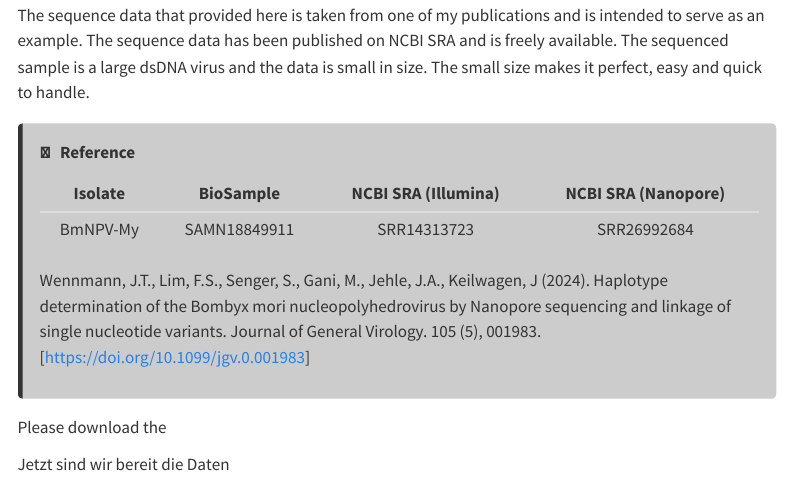
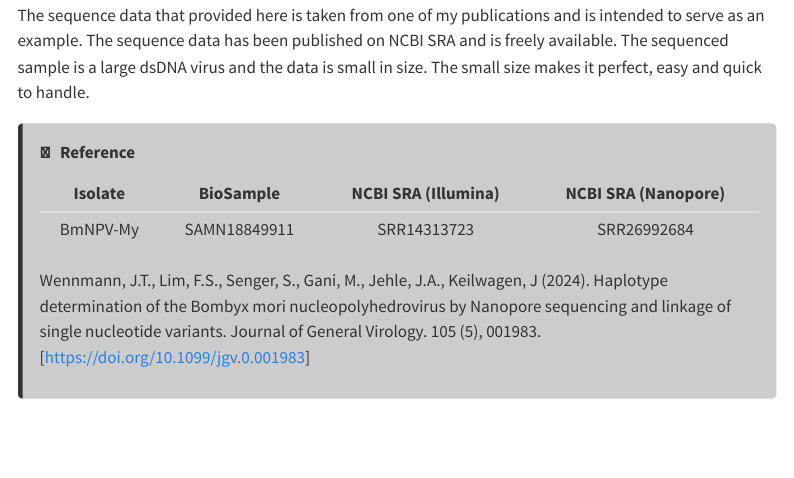
Before and after one commit to wennmannlab/courses, a Quarto document (topics/02_galaxy-first-steps/02_galaxy_steps.qmd): the page in a window 1100 px wide, from 1750 px down. Rendered offline with R 4.5, knitr and Pandoc in place of Quarto, with nearby package versions; menus at the side of the page are left out.

Commit message:
Update 02_galaxy_steps.qmd

```diff
--- a/topics/02_galaxy-first-steps/02_galaxy_steps.qmd
+++ b/topics/02_galaxy-first-steps/02_galaxy_steps.qmd
@@ -47,6 +47,4 @@ The sequence data that provided here is taken from one of my publications and is
 Wennmann, J.T., Lim, F.S., Senger, S., Gani, M., Jehle, J.A., Keilwagen, J (2024). Haplotype determination of the Bombyx mori nucleopolyhedrovirus by Nanopore sequencing and linkage of single nucleotide variants. Journal of General Virology. 105 (5), 001983. [<https://doi.org/10.1099/jgv.0.001983>]
 :::
 
-Please download the
-
-Jetzt sind wir bereit die Daten
+<to be continued>
```
